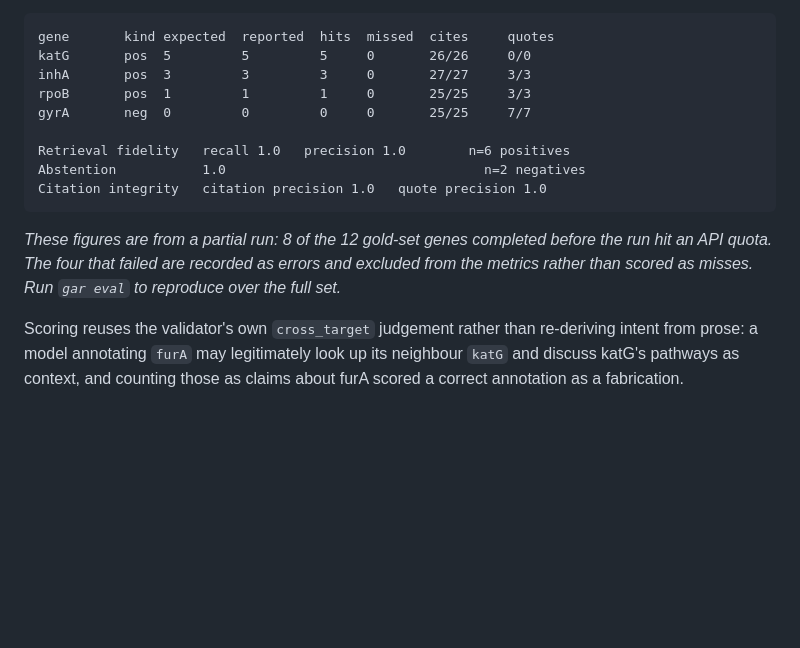
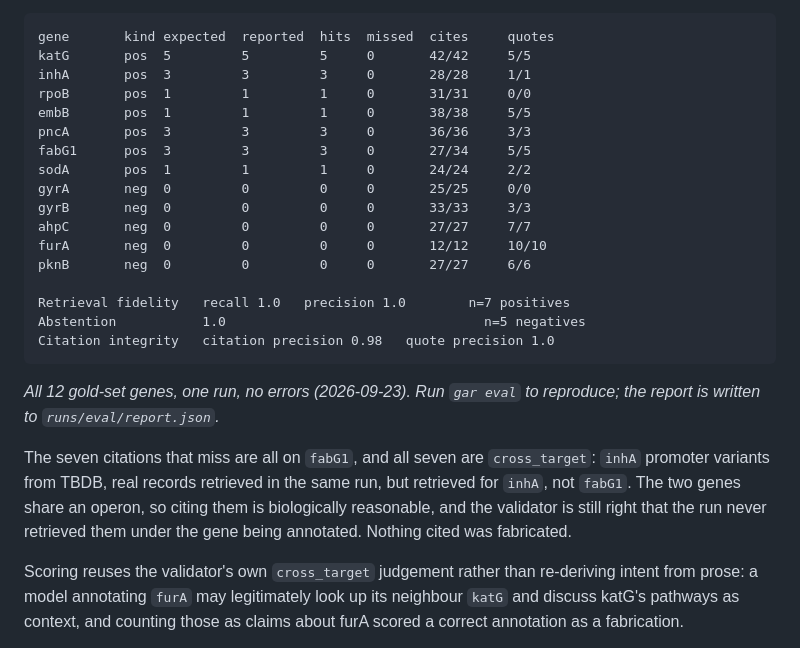
Before and after one commit to YaaOppong/kegg-string-mcp, a Markdown page: README.md, the part around the change. Drawn GitHub-style; blank space fills up the shorter version.

Commit message:
Report the gold-set evaluation over all twelve genes

````diff
--- a/README.md
+++ b/README.md
@@ -482,20 +482,32 @@ in TB, has none. So the gold set has two classes:
 
 ```
 gene       kind expected  reported  hits  missed  cites     quotes
-katG       pos  5         5         5     0       26/26     0/0
-inhA       pos  3         3         3     0       27/27     3/3
-rpoB       pos  1         1         1     0       25/25     3/3
-gyrA       neg  0         0         0     0       25/25     7/7
+katG       pos  5         5         5     0       42/42     5/5
+inhA       pos  3         3         3     0       28/28     1/1
+rpoB       pos  1         1         1     0       31/31     0/0
+embB       pos  1         1         1     0       38/38     5/5
+pncA       pos  3         3         3     0       36/36     3/3
+fabG1      pos  3         3         3     0       27/34     5/5
+sodA       pos  1         1         1     0       24/24     2/2
+gyrA       neg  0         0         0     0       25/25     0/0
+gyrB       neg  0         0         0     0       33/33     3/3
+ahpC       neg  0         0         0     0       27/27     7/7
+furA       neg  0         0         0     0       12/12     10/10
+pknB       neg  0         0         0     0       27/27     6/6
 
-Retrieval fidelity   recall 1.0   precision 1.0        n=6 positives
-Abstention           1.0                                 n=2 negatives
-Citation integrity   citation precision 1.0   quote precision 1.0
+Retrieval fidelity   recall 1.0   precision 1.0        n=7 positives
+Abstention           1.0                                 n=5 negatives
+Citation integrity   citation precision 0.98   quote precision 1.0
 ```
 
-*These figures are from a partial run: 8 of the 12 gold-set genes completed before
-the run hit an API quota. The four that failed are recorded as errors and excluded
-from the metrics rather than scored as misses. Run `gar eval` to reproduce over the
-full set.*
+*All 12 gold-set genes, one run, no errors (2026-09-23). Run `gar eval` to reproduce;
+the report is written to `runs/eval/report.json`.*
+
+The seven citations that miss are all on `fabG1`, and all seven are `cross_target`:
+`inhA` promoter variants from TBDB, real records retrieved in the same run, but
+retrieved for `inhA`, not `fabG1`. The two genes share an operon, so citing them is
+biologically reasonable, and the validator is still right that the run never
+retrieved them under the gene being annotated. Nothing cited was fabricated.
 
 Scoring reuses the validator's own `cross_target` judgement rather than re-deriving
 intent from prose: a model annotating `furA` may legitimately look up its neighbour
````
